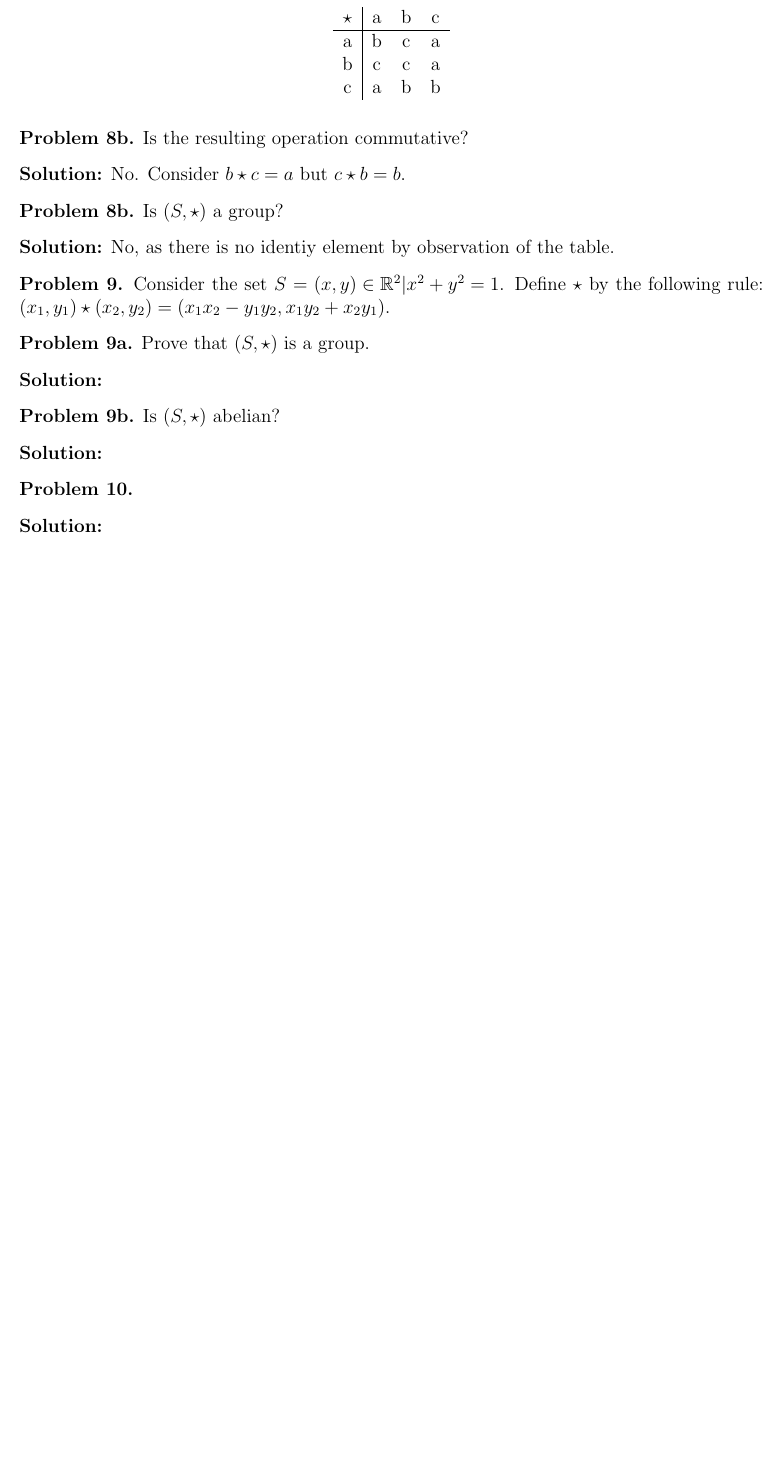
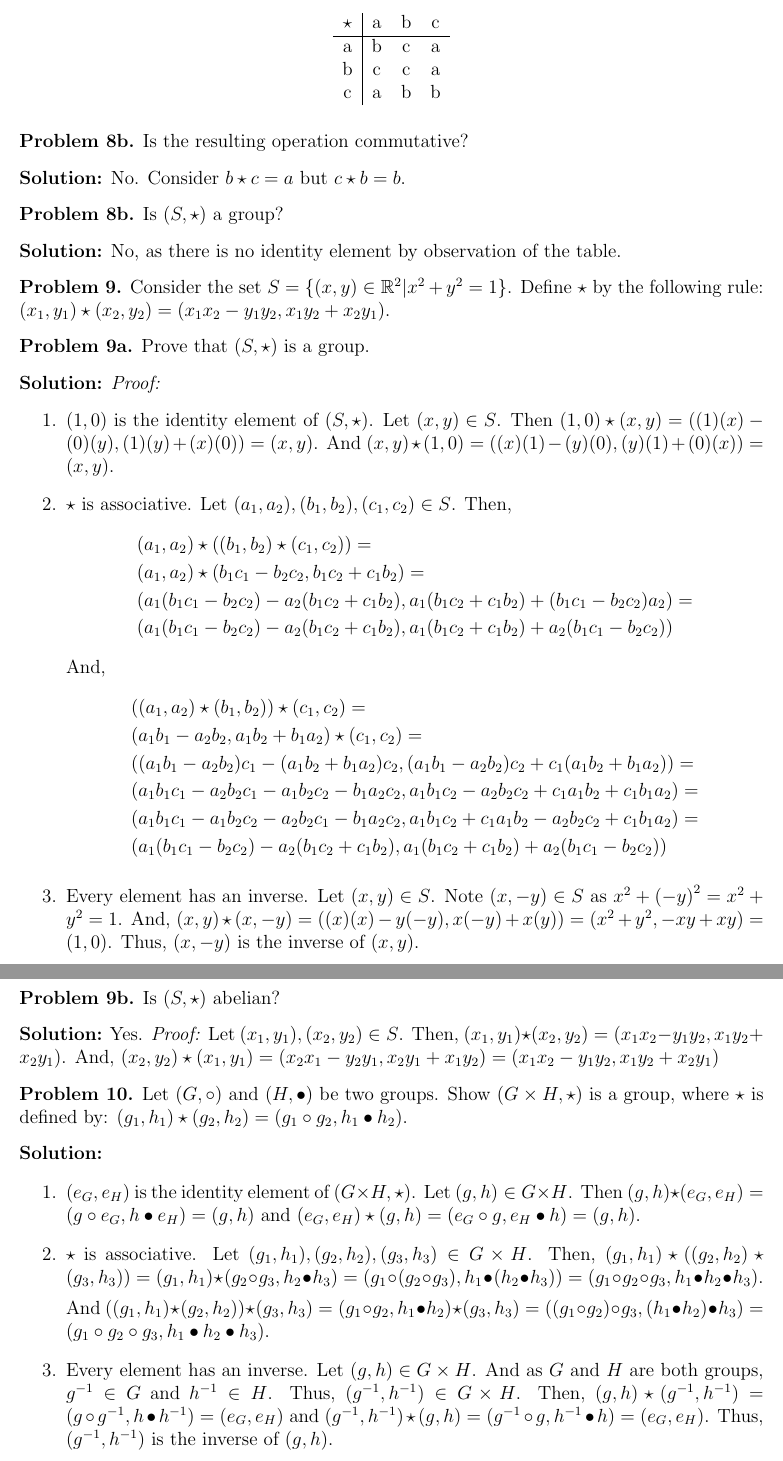
Before and after one commit to algerbrex/abstract-algebra, a LaTeX problem sheet (homework-1.tex): part of page 4 of 4 before the commit and two parts of pages 4 and 5 of 5 after it, the two joined at a grey line, cut so that both start at the same text, the shorter picture padded with empty space. Compiled offline with pdfLaTeX.

Commit message:
Complete HW #1

```diff
--- a/homework-1.tex
+++ b/homework-1.tex
@@ -14,7 +14,7 @@
 \predate{\begin{flushleft}\large}
 \postdate{\end{flushleft}}
 
-\title{Abstract Algebra (MATH-4620) HOMEWORK 1 Solutions}
+\title{Abstract Algebra (MATH-4620) HOMEWORK 1}
 \author{Christian Dean}
 \date{September 1, 2023}
 
@@ -280,11 +291,11 @@
     \end{problem}
 
     \begin{solution}
-        No, as there is no identiy element by observation of the table.
+        No, as there is no identity element by observation of the table.
     \end{solution}
 
     \begin{problem}{9}
-        Consider the set $S = {(x, y) \in \mathbb{R}^2 | x^2 + y^2 = 1}$. Define
+        Consider the set $S = \{(x, y) \in \mathbb{R}^2 | x^2 + y^2 = 1\}$. Define
         $\star$ by the following rule: $(x_1, y_1) \star (x_2, y_2) =
         (x_1 x_2 - y_1 y_2, x_1 y_2 + x_2 y_1)$.
     \end{problem}
@@ -294,6 +305,33 @@
     \end{problem}
 
     \begin{solution}
+        \emph{Proof:}
+        \begin{enumerate}
+            \item $(1, 0)$ is the identity element of $(S, \star)$. Let $(x, y) \in S$.
+            Then $(1, 0) \star (x, y) = ((1)(x) - (0)(y), (1)(y) + (x)(0)) = (x, y)$.
+            And $(x, y) \star (1, 0) = ((x)(1) - (y)(0), (y)(1) + (0)(x)) = (x, y)$.
+
+            \item $\star$ is associative. Let $(a_1, a_2), (b_1, b_2), (c_1, c_2) \in S$. Then,
+            \begin{align*}
+                &(a_1, a_2) \star ((b_1, b_2) \star (c_1, c_2)) =\\
+                &(a_1, a_2) \star (b_1 c_1 - b_2 c_2, b_1 c_2 + c_1 b_2) =\\
+                &(a_1(b_1 c_1 - b_2 c_2) - a_2(b_1 c_2 + c_1 b_2), a_1(b_1 c_2 + c_1 b_2) + (b_1 c_1 - b_2 c_2)a_2) =\\
+                &(a_1(b_1 c_1 - b_2 c_2) - a_2(b_1 c_2 + c_1 b_2), a_1(b_1 c_2 + c_1 b_2) + a_2(b_1 c_1 - b_2 c_2))
+            \end{align*}
+            And,
+            \begin{align*}
+                &((a_1, a_2) \star (b_1, b_2)) \star (c_1, c_2) =\\
+                &(a_1 b_1 - a_2 b_2, a_1 b_2 + b_1 a_2) \star (c_1, c_2) =\\
+                &((a_1 b_1 - a_2 b_2)c_1 - (a_1 b_2 + b_1 a_2)c_2, (a_1 b_1 - a_2 b_2)c_2 + c_1(a_1 b_2 + b_1 a_2))=\\
+                &(a_1b_1c_1 - a_2b_2c_1 - a_1b_2c_2 - b_1a_2c_2, a_1b_1c_2 - a_2b_2c_2 + c_1a_1b_2 + c_1b_1a_2) =\\
+                &(a_1b_1c_1 - a_1b_2c_2 - a_2b_2c_1 - b_1a_2c_2, a_1b_1c_2 + c_1a_1b_2 - a_2b_2c_2  + c_1b_1a_2) =\\
+                &(a_1(b_1 c_1 - b_2 c_2) - a_2(b_1 c_2 + c_1 b_2), a_1(b_1 c_2 + c_1 b_2) + a_2(b_1 c_1 - b_2 c_2))
+            \end{align*}
+
+            \item Every element has an inverse. Let $(x, y) \in S$. Note $(x, -y) \in S$ as $x^2 + {(-y)}^2 = x^2 + y^2 = 1$.
+            And, $(x, y) \star (x, -y) = ((x)(x) - y(-y), x(-y) + x(y)) = (x^2 + y^2, -xy + xy) = (1, 0)$. Thus, $(x, -y)$ is
+            the inverse of $(x, y)$.
+        \end{enumerate}
     \end{solution}
 
     \begin{problem}{9b}
@@ -301,12 +339,37 @@
     \end{problem}
 
     \begin{solution}
+        Yes. \emph{Proof:} Let $(x_1, y_1), (x_2, y_2) \in S$. Then,
+        $(x_1, y_1) \star (x_2, y_2) = (x_1 x_2 - y_1 y_2, x_1 y_2 + x_2 y_1)$. And,
+        $(x_2, y_2) \star (x_1, y_1) = (x_2x_1 - y_2y_1, x_2y_1 + x_1y_2) =
+        (x_1x_2 - y_1y_2, x_1y_2 + x_2y_1)$
     \end{solution}
 
     \begin{problem}{10}
+        Let $(G, \circ)$ and $(H, \bullet)$ be two groups. Show $(G \times H, \star)$
+        is a group, where $\star$ is defined by: $(g_1, h_1) \star (g_2, h_2) =
+        (g_1 \circ g_2, h_1 \bullet h_2)$.
     \end{problem}
 
     \begin{solution}
+        \begin{enumerate}
+            \item $(e_G, e_H)$ is the identity element of $(G \times H, \star)$. Let $(g, h) \in
+            G \times H$. Then $(g, h) \star (e_G, e_H) = (g \circ e_G, h \bullet e_H) =
+            (g, h)$ and $(e_G, e_H) \star (g, h) = (e_G \circ g, e_H \bullet h) =
+            (g, h)$.
+
+            \item $\star$ is associative. Let $(g_1, h_1), (g_2, h_2), (g_3, h_3) \in G \times H$. Then,
+            $(g_1, h_1) \star ((g_2, h_2) \star (g_3, h_3)) = (g_1, h_1) \star (g_2 \circ g_3, h_2 \bullet h_3) =
+            (g_1 \circ (g_2 \circ g_3), h_1 \bullet (h_2 \bullet h_3)) = (g_1 \circ g_2 \circ g_3, h_1 \bullet h_2 \bullet h_3)$.
+
+            And $((g_1, h_1) \star (g_2, h_2)) \star (g_3, h_3) = (g_1 \circ g_2, h_1 \bullet h_2) \star (g_3, h_3) =
+            ((g_1 \circ g_2) \circ g_3, (h_1 \bullet h_2) \bullet h_3) = (g_1 \circ g_2 \circ g_3, h_1 \bullet h_2 \bullet h_3)$.
+
+            \item Every element has an inverse. Let $(g, h) \in G \times H$. And as $G$ and $H$ are both groups,
+            $g^{-1} \in G$ and $h^{-1} \in H$. Thus, $(g^{-1}, h^{-1}) \in G \times H$. Then, $(g, h) \star (g^{-1}, h^{-1}) =
+            (g \circ g^{-1}, h \bullet h^{-1}) = (e_G, e_H)$ and $(g^{-1}, h^{-1}) \star (g, h) = (g^{-1} \circ g, h^{-1} \bullet h) =
+            (e_G, e_H)$. Thus, $(g^{-1}, h^{-1})$ is the inverse of $(g, h)$.
+        \end{enumerate}
     \end{solution}
 
 \end{document}
```
Also changed, not shown: homework-1.tex (27 more changed lines).
